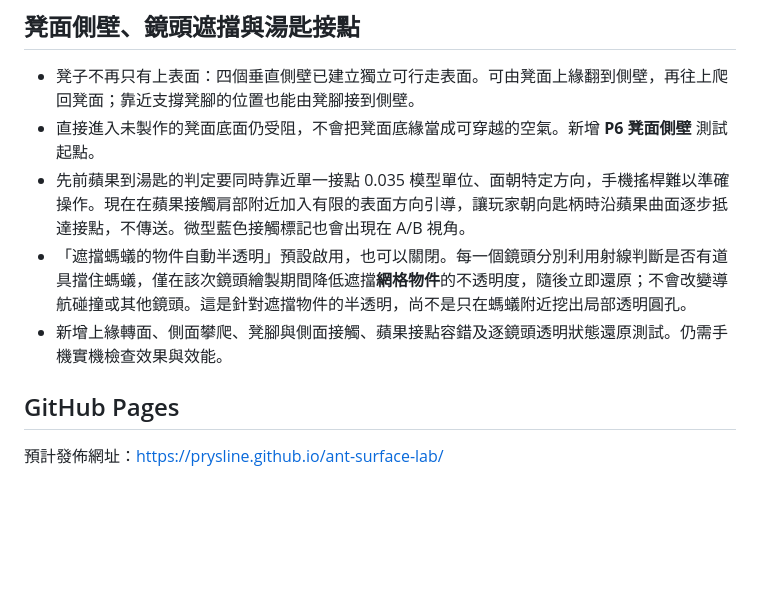
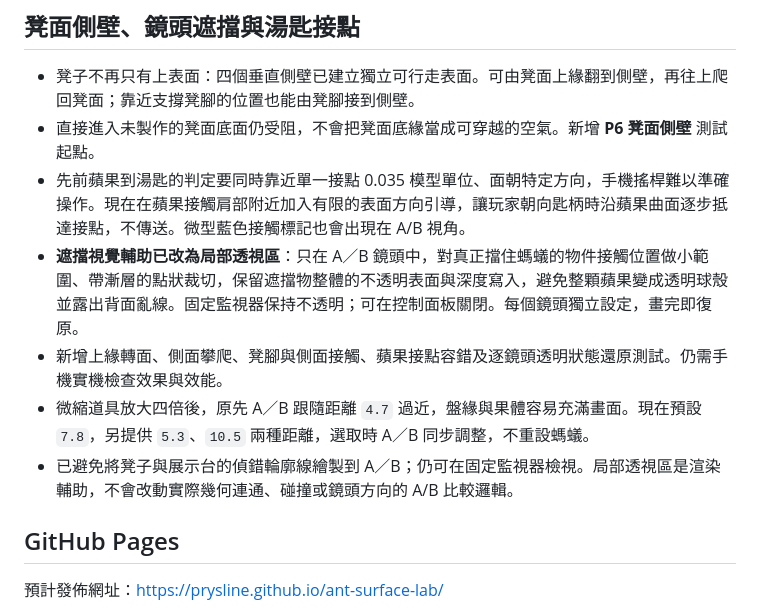
Before and after one commit to Prysline/ant-surface-lab, a Markdown page: README.md, the part around the change. Rendered like a GitHub page; blank space fills up the shorter version.

Commit message:
docs: explain corrected local reveal mask and balanced miniature camera framing

```diff
--- a/README.md
+++ b/README.md
@@ -71,8 +71,10 @@ P4 蘋果冠部、P5 湯匙頸部、P6 凳面側壁。
 - 凳子不再只有上表面：四個垂直側壁已建立獨立可行走表面。可由凳面上緣翻到側壁，再往上爬回凳面；靠近支撐凳腳的位置也能由凳腳接到側壁。
 - 直接進入未製作的凳面底面仍受阻，不會把凳面底緣當成可穿越的空氣。新增 **P6 凳面側壁** 測試起點。
 - 先前蘋果到湯匙的判定要同時靠近單一接點 0.035 模型單位、面朝特定方向，手機搖桿難以準確操作。現在在蘋果接觸肩部附近加入有限的表面方向引導，讓玩家朝向匙柄時沿蘋果曲面逐步抵達接點，不傳送。微型藍色接觸標記也會出現在 A/B 視角。
-- 「遮擋螞蟻的物件自動半透明」預設啟用，也可以關閉。每一個鏡頭分別利用射線判斷是否有道具擋住螞蟻，僅在該次鏡頭繪製期間降低遮擋**網格物件**的不透明度，隨後立即還原；不會改變導航碰撞或其他鏡頭。這是針對遮擋物件的半透明，尚不是只在螞蟻附近挖出局部透明圓孔。
+- **遮擋視覺輔助已改為局部透視區**：只在 A／B 鏡頭中，對真正擋住螞蟻的物件接觸位置做小範圍、帶漸層的點狀裁切，保留遮擋物整體的不透明表面與深度寫入，避免整顆蘋果變成透明球殼並露出背面亂線。固定監視器保持不透明；可在控制面板關閉。每個鏡頭獨立設定，畫完即復原。
 - 新增上緣轉面、側面攀爬、凳腳與側面接觸、蘋果接點容錯及逐鏡頭透明狀態還原測試。仍需手機實機檢查效果與效能。
+- 微縮道具放大四倍後，原先 A／B 跟隨距離 `4.7` 過近，盤緣與果體容易充滿畫面。現在預設 `7.8`，另提供 `5.3`、`10.5` 兩種距離，選取時 A／B 同步調整，不重設螞蟻。
+- 已避免將凳子與展示台的偵錯輪廓線繪製到 A／B；仍可在固定監視器檢視。局部透視區是渲染輔助，不會改動實際幾何連通、碰撞或鏡頭方向的 A/B 比較邏輯。
 
 ## GitHub Pages
 
```
